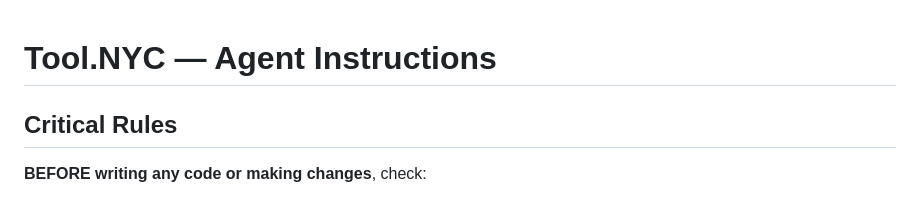
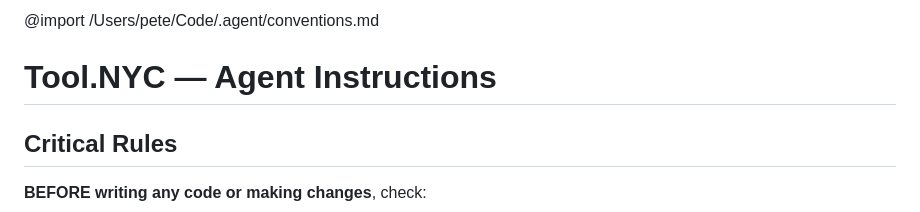
Before and after one commit to toolnyc/toolweb, a Markdown page: AGENTS.md, the part around the change. Rendered like a GitHub page.

```diff
--- a/AGENTS.md
+++ b/AGENTS.md
@@ -1,3 +1,5 @@
+@import /Users/pete/Code/.agent/conventions.md
+
 # Tool.NYC — Agent Instructions
 
 ## Critical Rules
```
